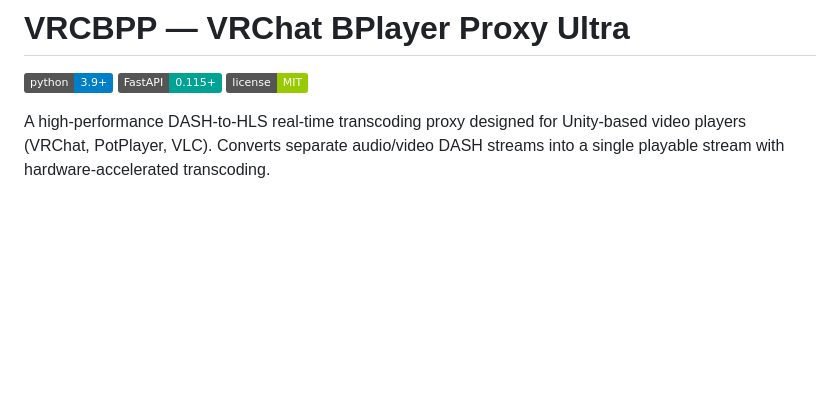
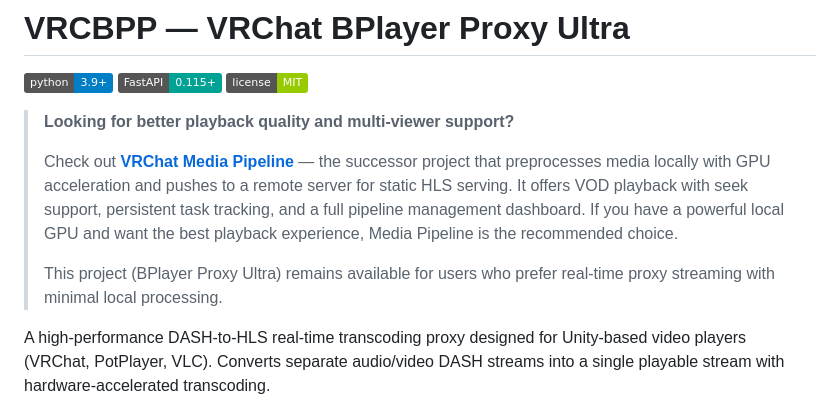
Before and after one commit to IoriMaboroshi/vrchat-bplayer-proxy-ultra, a Markdown page: README.md, the part around the change. Rendered like a GitHub page; badges without logos; blank space fills up the shorter version.

Commit message:
docs: add link to successor project VRChat Media Pipeline

```diff
--- a/README.md
+++ b/README.md
@@ -8,6 +8,12 @@
 [![Python 3.9+](https://img.shields.io/badge/python-3.9%2B-blue)](https://python.org)
 [![FastAPI](https://img.shields.io/badge/FastAPI-0.115+-00a393)](https://fastapi.tiangolo.com)
 [![License MIT](https://img.shields.io/badge/license-MIT-green)](LICENSE)
+
+> **Looking for better playback quality and multi-viewer support?**
+>
+> Check out **[VRChat Media Pipeline](https://github.com/IoriMaboroshi/vrchat-media-pipeline)** — the successor project that preprocesses media locally with GPU acceleration and pushes to a remote server for static HLS serving. It offers VOD playback with seek support, persistent task tracking, and a full pipeline management dashboard. If you have a powerful local GPU and want the best playback experience, Media Pipeline is the recommended choice.
+>
+> This project (BPlayer Proxy Ultra) remains available for users who prefer real-time proxy streaming with minimal local processing.
 
 A high-performance DASH-to-HLS real-time transcoding proxy designed for Unity-based video players (VRChat, PotPlayer, VLC). Converts separate audio/video DASH streams into a single playable stream with hardware-accelerated transcoding.
 
```
